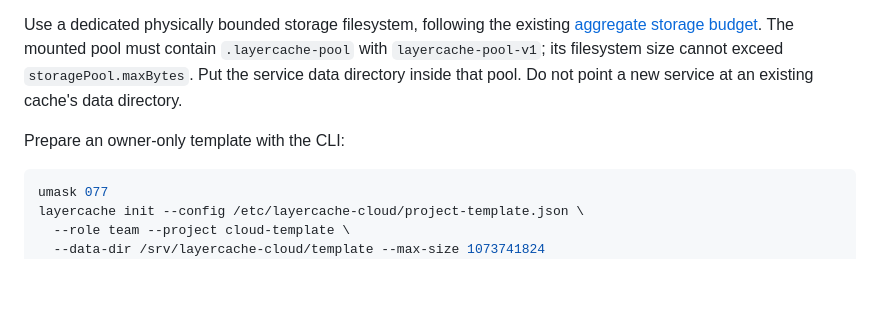
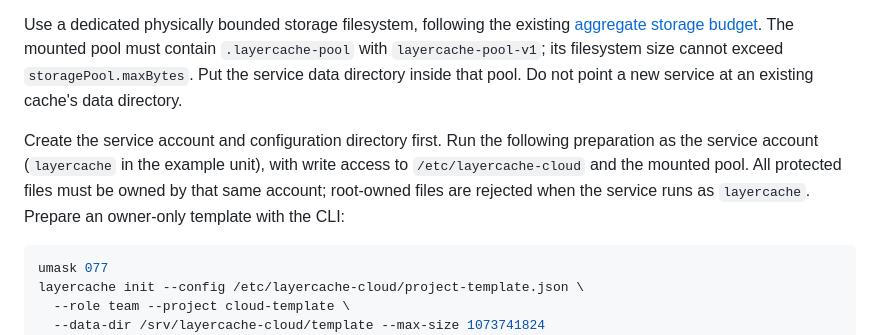
Before and after one commit to ziahamza/layercache, a Markdown page: docs/self-serve-cloud.md, the part around the change. Rendered like a GitHub page; blank space fills up the shorter version.

Commit message:
Clarify service ownership for protected cloud configuration

````diff
--- a/docs/self-serve-cloud.md
+++ b/docs/self-serve-cloud.md
@@ -38,7 +38,7 @@ Create a GitHub OAuth app with homepage `https://YOUR_HOST`, callback `https://Y
 
 Use a dedicated physically bounded storage filesystem, following the existing [aggregate storage budget](aggregate-cache-budget.md). The mounted pool must contain `.layercache-pool` with `layercache-pool-v1`; its filesystem size cannot exceed `storagePool.maxBytes`. Put the service data directory inside that pool. Do not point a new service at an existing cache's data directory.
 
-Prepare an owner-only template with the CLI:
+Create the service account and configuration directory first. Run the following preparation as the service account (`layercache` in the example unit), with write access to `/etc/layercache-cloud` and the mounted pool. All protected files must be owned by that same account; root-owned files are rejected when the service runs as `layercache`. Prepare an owner-only template with the CLI:
 
 ```sh
 umask 077
````
